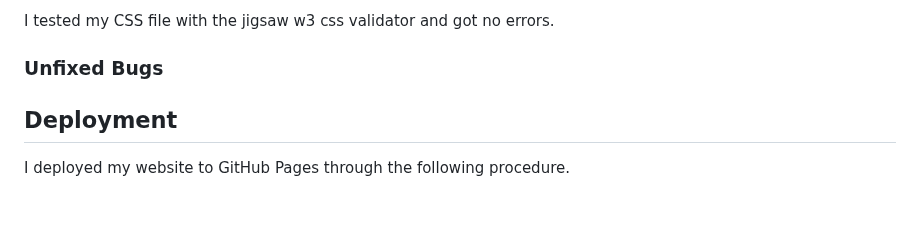
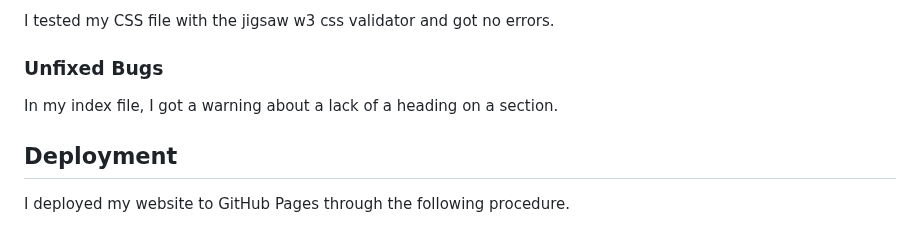
Before and after one commit to Benjamin-Walsh/free-home-exercise, a Markdown page: README.md, the part around the change. Drawn GitHub-style.

Commit message:
update unfixed bugs section

```diff
--- a/README.md
+++ b/README.md
@@ -73,6 +73,8 @@ I tested my CSS file with the jigsaw w3 css validator and got no errors.
 
 ### Unfixed Bugs
 
+In my index file, I got a warning about a lack of a heading on a section.
+
 ## Deployment
 
 I deployed my website to GitHub Pages through the following procedure.
```
